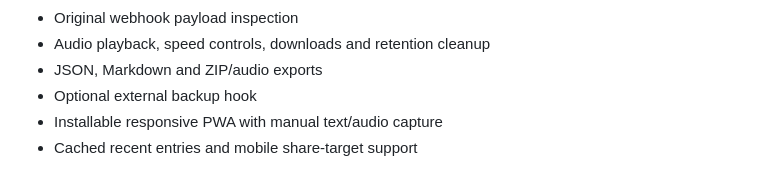
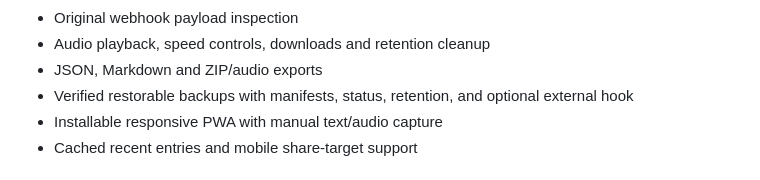
Before and after one commit to finalbillybong/index-inbox, a Markdown page: README.md, the part around the change. Rendered like a GitHub page.

Commit message:
Complete verified backup phase

```diff
--- a/README.md
+++ b/README.md
@@ -18,7 +18,7 @@ Index Inbox is a private, self-hosted capture and organization service for Pebbl
 - Original webhook payload inspection
 - Audio playback, speed controls, downloads and retention cleanup
 - JSON, Markdown and ZIP/audio exports
-- Optional external backup hook
+- Verified restorable backups with manifests, status, retention, and optional external hook
 - Installable responsive PWA with manual text/audio capture
 - Cached recent entries and mobile share-target support
 
```
